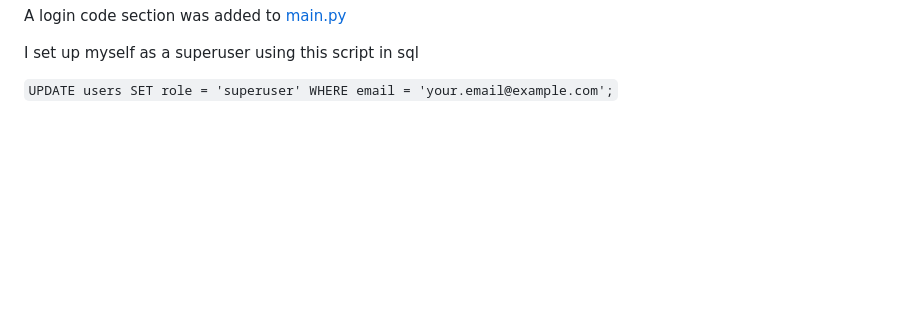
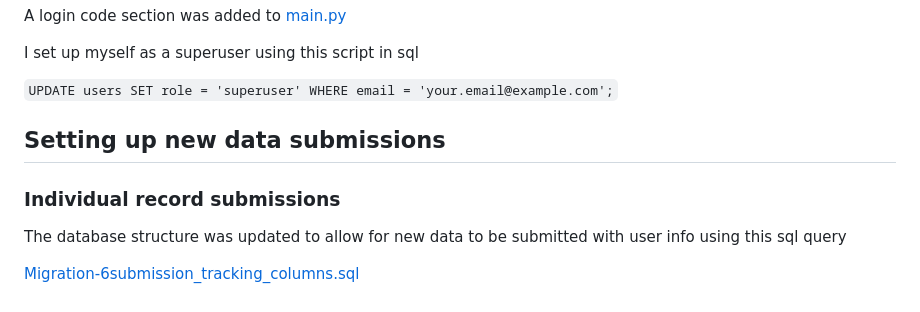
Before and after one commit to drmjshepherd/Aphanologia, a Markdown page: README.md, the part around the change. GitHub-like rendering; blank space fills up the shorter version.

```diff
--- a/README.md
+++ b/README.md
@@ -641,3 +641,9 @@ A login code section was added to [main.py](main.py)
 I set up myself as a superuser using this script in sql
 
 `UPDATE users SET role = 'superuser' WHERE email = 'your.email@example.com';`
+
+## Setting up new data submissions
+### Individual record submissions
+The database structure was updated to allow for new data to be submitted with user info using this sql query
+
+[Migration-6submission_tracking_columns.sql](Migration-6submission_tracking_columns.sql)
```
